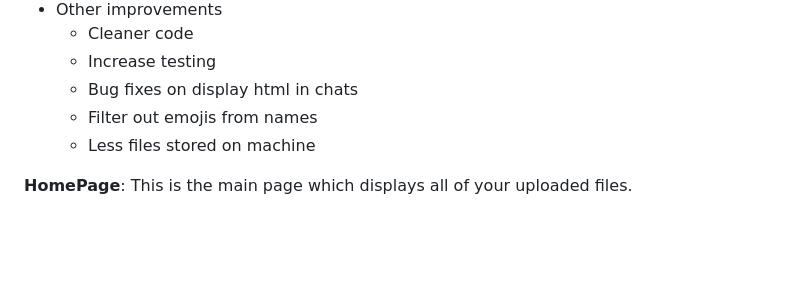
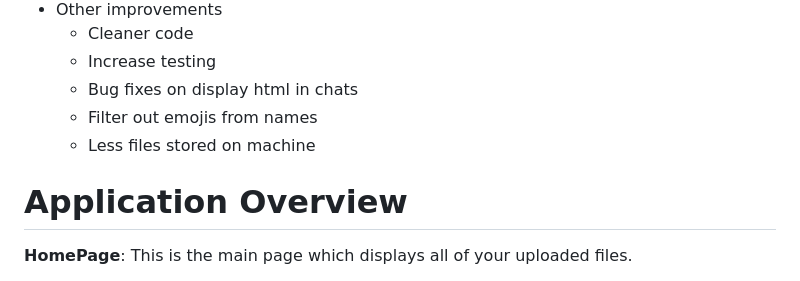
Before and after one commit to IsaacG18/conversation-analysis, a Markdown page: README.md, the part around the change. GitHub-like rendering; blank space fills up the shorter version.

Commit message:
#151 restore header for application overview

```diff
--- a/README.md
+++ b/README.md
@@ -163,6 +163,8 @@ Available from the 14th of March, available as github and website
   - Filter out emojis from names
   - Less files stored on machine
 
+# Application Overview
+
 **HomePage**:
 This is the main page which displays all of your uploaded files.
 
```
